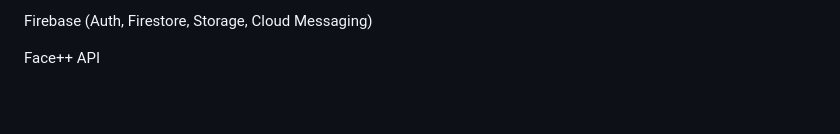
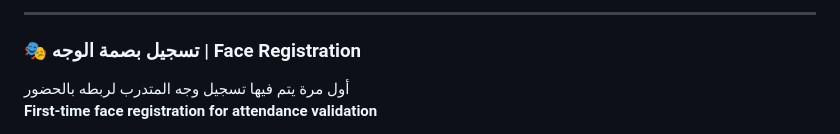
Before and after one commit to SAG-5/SmartTrack, a Markdown page: README.md, the part around one of its changes. Rendered like a GitHub page; blank space fills up the shorter version.

```diff
--- a/README.md
+++ b/README.md
@@ -70,5 +82,7 @@ Flutter + Dart
 
-Firebase (Auth, Firestore, Storage, Cloud Messaging)
+---
 
-Face++ API
+### 🎭 تسجيل بصمة الوجه | Face Registration
+أول مرة يتم فيها تسجيل وجه المتدرب لربطه بالحضور
+**First-time face registration for attendance validation**
 
```
Also changed, not shown: other parts of README.md (+126 -38 lines).
